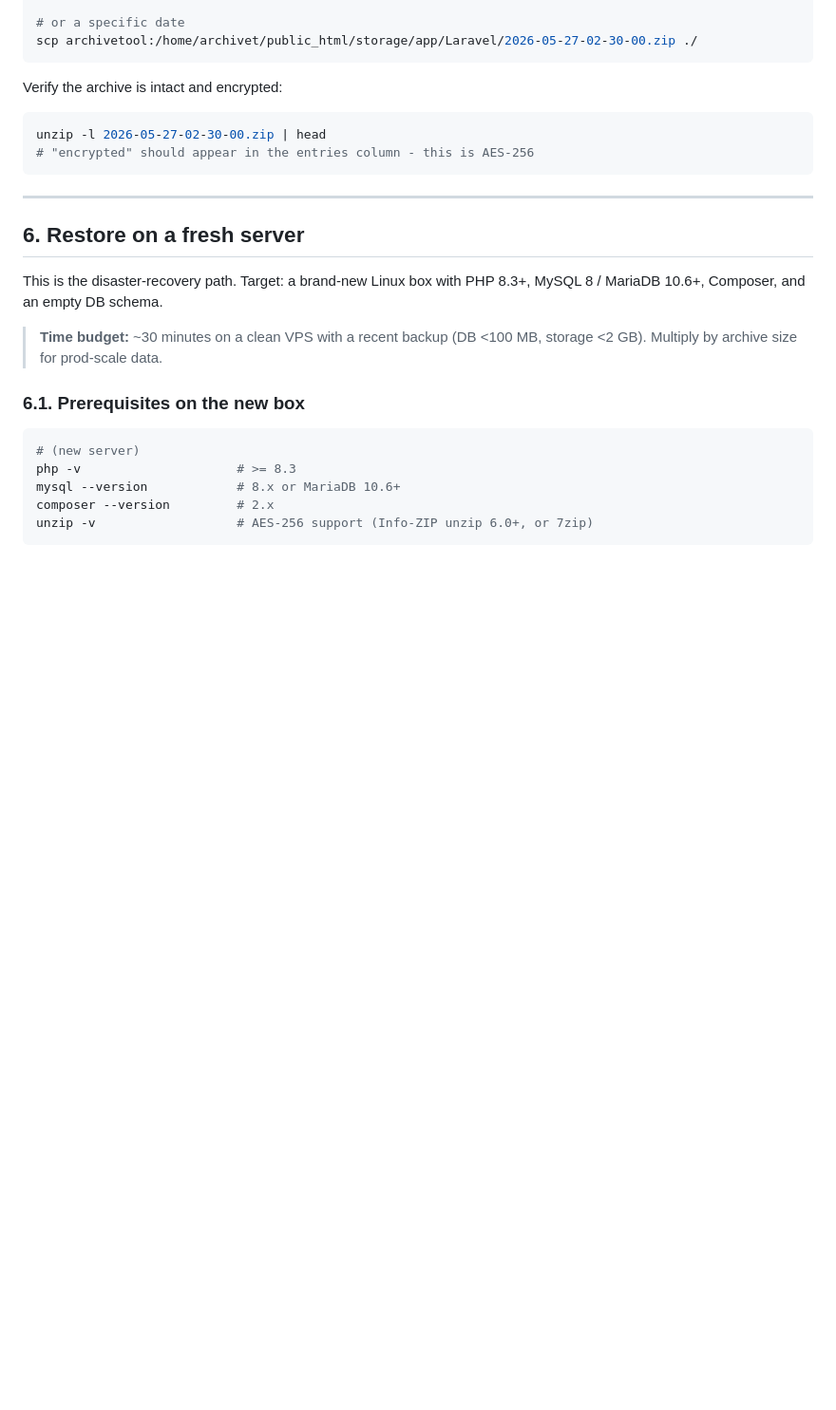
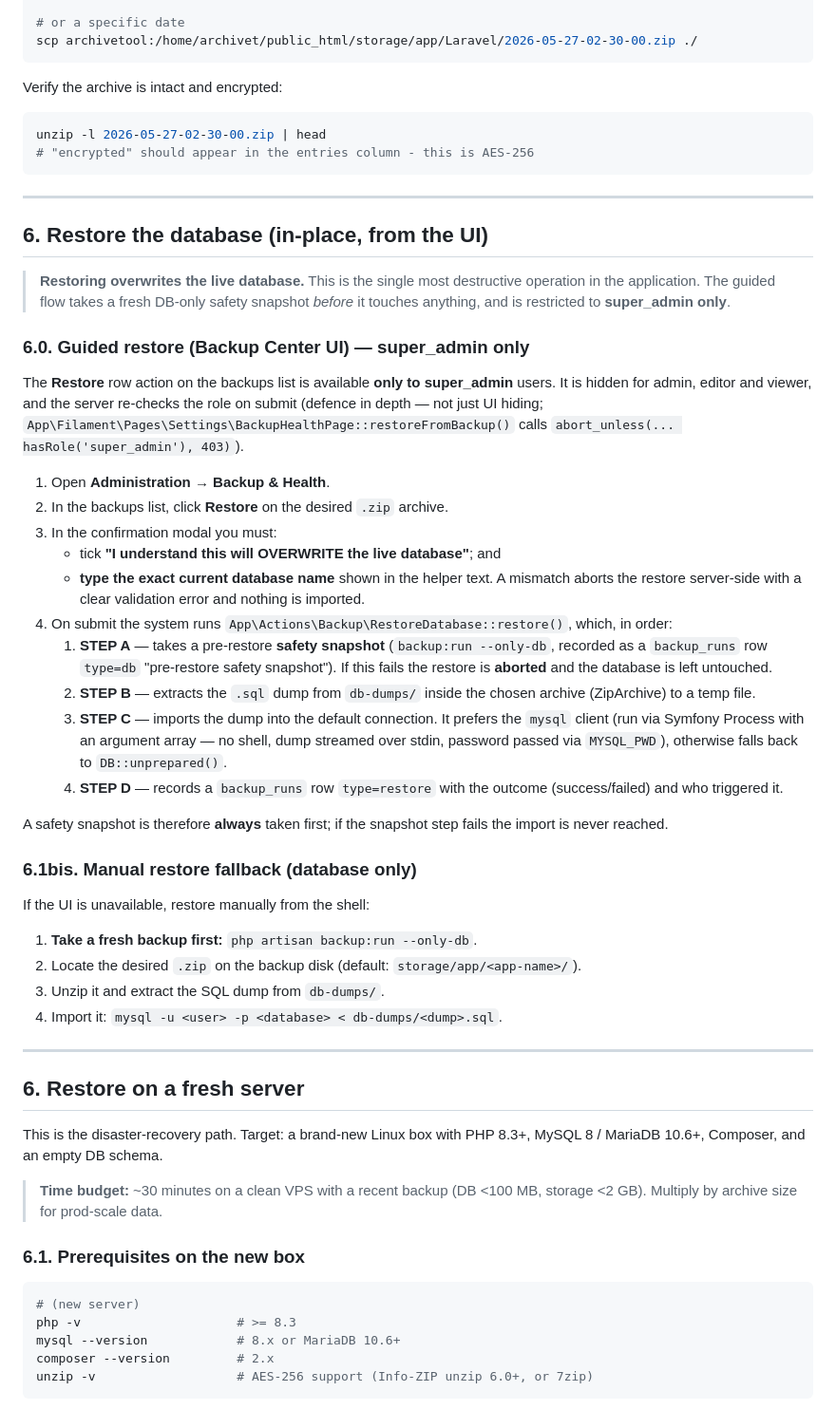
Before and after one commit to fabiodalez-dev/batch-list-tool, a Markdown page: docs/operations/backup.md, the part around the change. Shown at 95% size. Rendered like a GitHub page; blank space fills up the shorter version.

Commit message:
feat(backup): wire guarded restore action into Backup Center page + runbook
Re-applies the super_admin-only Restore row action (getRestoreAction),
the server-side restore handler (restoreFromBackup) with typed-DB-name
confirmation + 403 re-check, and currentDatabaseName() onto the Backup
Center page, plus the Restore section in the operations runbook. The
RestoreDatabase service and RestoreGuardTest were already committed.

````diff
--- a/docs/operations/backup.md
+++ b/docs/operations/backup.md
@@ -194,6 +194,58 @@ Verify the archive is intact and encrypted:
 unzip -l 2026-05-27-02-30-00.zip | head
 # "encrypted" should appear in the entries column - this is AES-256
 ```
+
+---
+
+## 6. Restore the database (in-place, from the UI)
+
+> **Restoring overwrites the live database.** This is the single most
+> destructive operation in the application. The guided flow takes a fresh
+> DB-only safety snapshot *before* it touches anything, and is restricted to
+> **super_admin only**.
+
+### 6.0. Guided restore (Backup Center UI) — super_admin only
+
+The **Restore** row action on the backups list is available **only to
+super_admin** users. It is hidden for admin, editor and viewer, and the server
+re-checks the role on submit (defence in depth — not just UI hiding;
+`App\Filament\Pages\Settings\BackupHealthPage::restoreFromBackup()` calls
+`abort_unless(... hasRole('super_admin'), 403)`).
+
+1. Open **Administration → Backup & Health**.
+2. In the backups list, click **Restore** on the desired `.zip` archive.
+3. In the confirmation modal you must:
+   - tick **"I understand this will OVERWRITE the live database"**; and
+   - **type the exact current database name** shown in the helper text.
+     A mismatch aborts the restore server-side with a clear validation error
+     and nothing is imported.
+4. On submit the system runs `App\Actions\Backup\RestoreDatabase::restore()`,
+   which, in order:
+   1. **STEP A** — takes a pre-restore **safety snapshot** (`backup:run
+      --only-db`, recorded as a `backup_runs` row `type=db` "pre-restore safety
+      snapshot"). If this fails the restore is **aborted** and the database is
+      left untouched.
+   2. **STEP B** — extracts the `.sql` dump from `db-dumps/` inside the chosen
+      archive (ZipArchive) to a temp file.
+   3. **STEP C** — imports the dump into the default connection. It prefers the
+      `mysql` client (run via Symfony Process with an argument array — no shell,
+      dump streamed over stdin, password passed via `MYSQL_PWD`), otherwise
+      falls back to `DB::unprepared()`.
+   4. **STEP D** — records a `backup_runs` row `type=restore` with the outcome
+      (success/failed) and who triggered it.
+
+A safety snapshot is therefore **always** taken first; if the snapshot step
+fails the import is never reached.
+
+### 6.1bis. Manual restore fallback (database only)
+
+If the UI is unavailable, restore manually from the shell:
+
+1. **Take a fresh backup first:** `php artisan backup:run --only-db`.
+2. Locate the desired `.zip` on the backup disk
+   (default: `storage/app/<app-name>/`).
+3. Unzip it and extract the SQL dump from `db-dumps/`.
+4. Import it: `mysql -u <user> -p <database> < db-dumps/<dump>.sql`.
 
 ---
 
````
